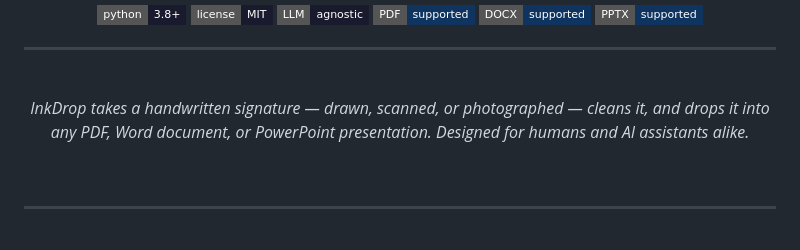
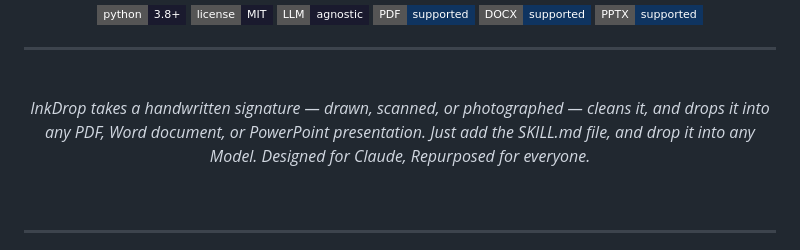
Before and after one commit to BlackhatShiftey/InkDrop, a Markdown page: README.md, the part around the change. GitHub-like rendering; badges without logos.

Commit message:
docs: update tagline to highlight SKILL.md and Claude-first design

```diff
--- a/README.md
+++ b/README.md
@@ -17,7 +17,7 @@
 
 <br>
 
-*InkDrop takes a handwritten signature — drawn, scanned, or photographed — cleans it, and drops it into any PDF, Word document, or PowerPoint presentation. Designed for humans and AI assistants alike.*
+*InkDrop takes a handwritten signature — drawn, scanned, or photographed — cleans it, and drops it into any PDF, Word document, or PowerPoint presentation. Just add the SKILL.md file, and drop it into any Model. Designed for Claude, Repurposed for everyone.*
 
 <br>
 
```
